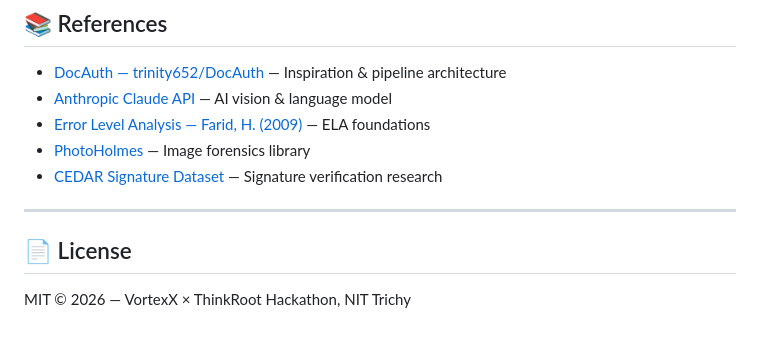
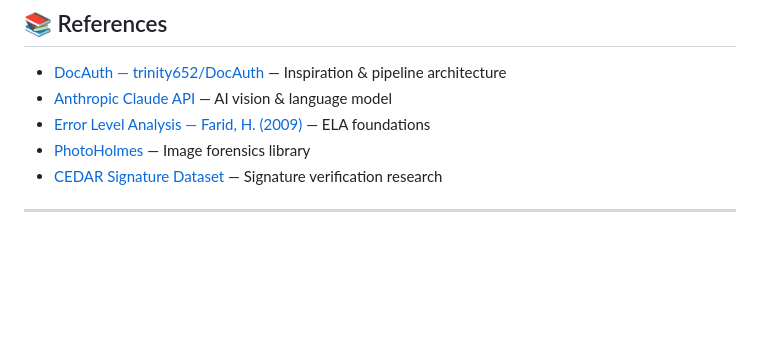
Before and after one commit to joegit-007/CERTGUARD, a Markdown page: README.md, the part around the change. GitHub-like rendering; blank space fills up the shorter version.

```diff
--- a/README.md
+++ b/README.md
@@ -140,7 +140,3 @@ Score Range    Verdict
 - [CEDAR Signature Dataset](https://cedar.buffalo.edu/NIJ/data/) — Signature verification research
 
 ---
-
-## 📄 License
-
-MIT © 2026 — VortexX × ThinkRoot Hackathon, NIT Trichy
```
